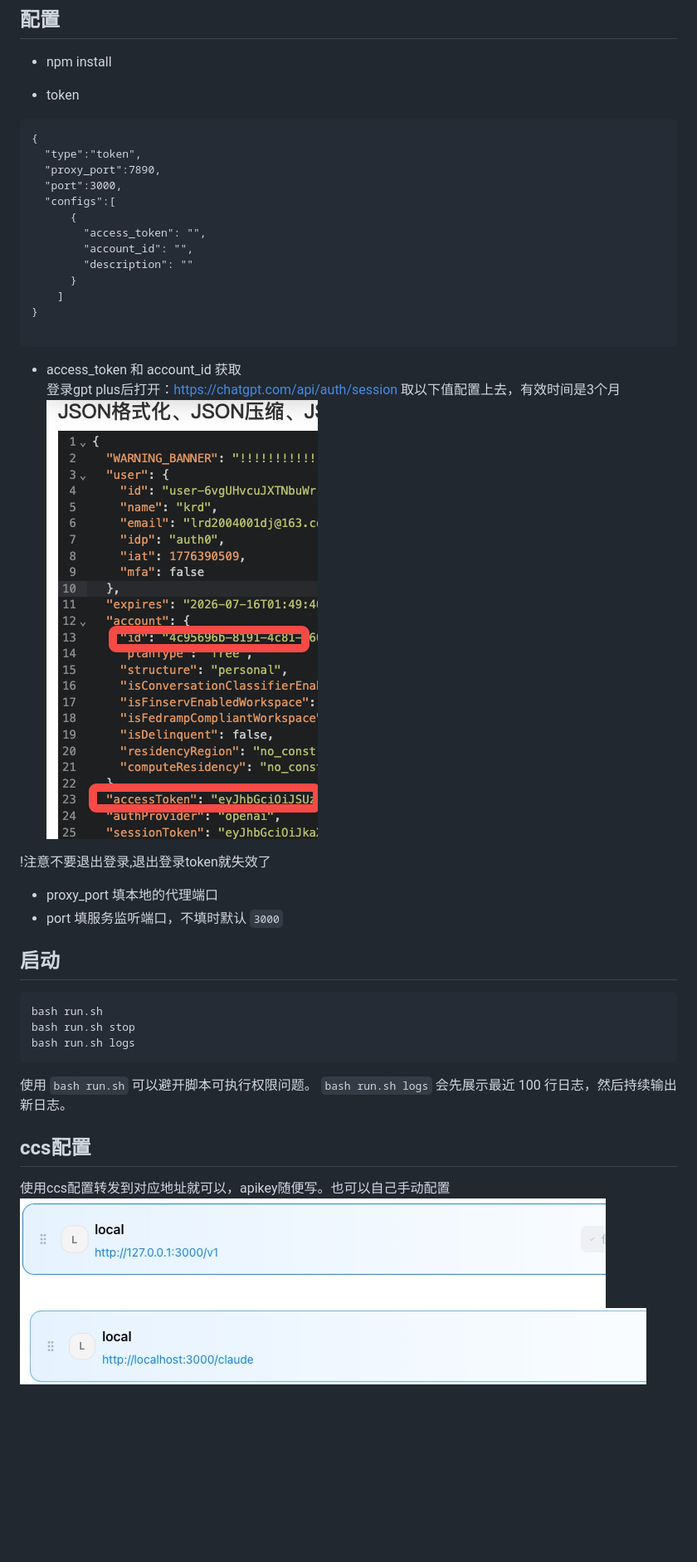
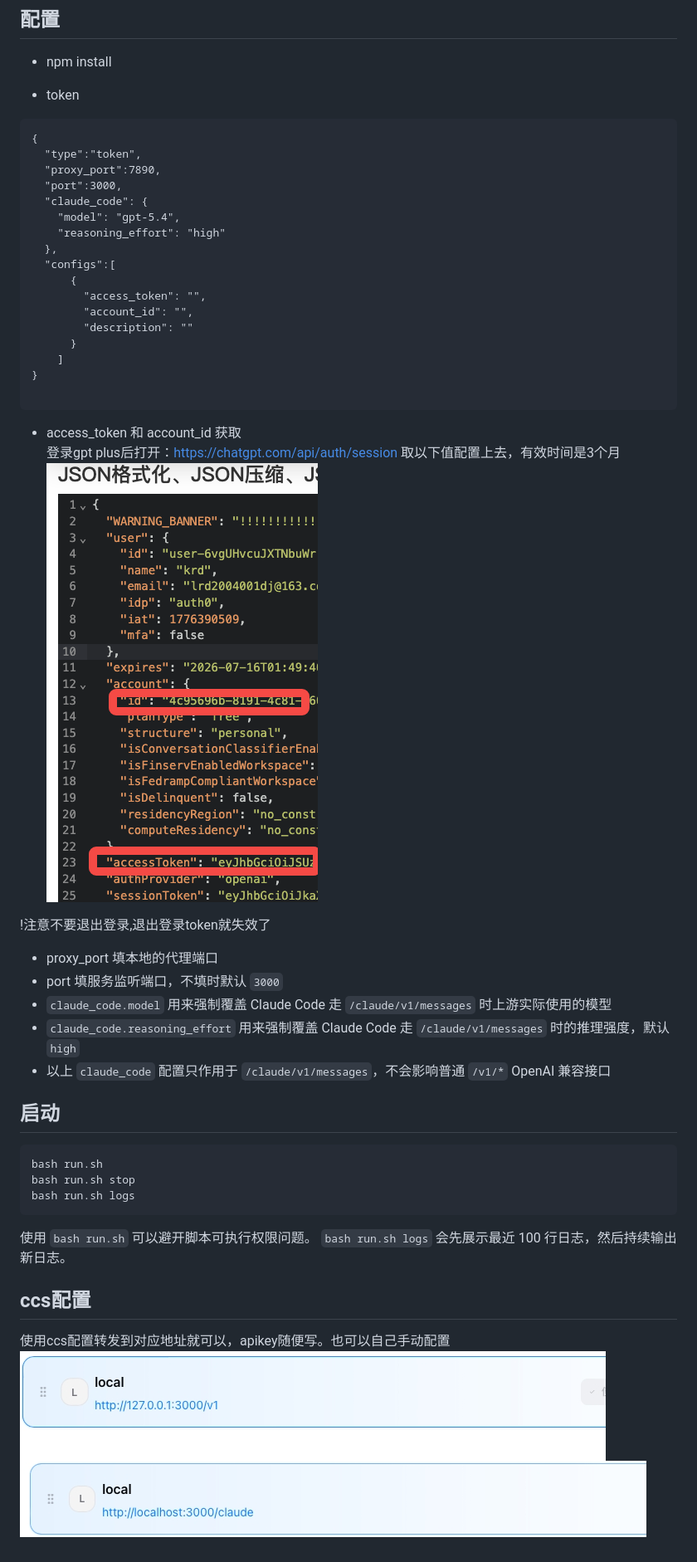
Before and after one commit to ccq18/airouter, a Markdown page: README.md, the part around the change. Shown at 83% size. Rendered like a GitHub page; blank space fills up the shorter version.

````diff
--- a/README.md
+++ b/README.md
@@ -13,6 +13,10 @@
   "type":"token",
   "proxy_port":7890,
   "port":3000,
+  "claude_code": {
+    "model": "gpt-5.4",
+    "reasoning_effort": "high"
+  },
   "configs":[
       {
         "access_token": "",
@@ -26,11 +30,14 @@
 - access_token 和 account_id 获取
 登录gpt plus后打开：https://chatgpt.com/api/auth/session
 取以下值配置上去，有效时间是3个月
-![session_json.png](doc/session_json.png)
+![session_json.png](docs/session_json.png)
 
 !注意不要退出登录,退出登录token就失效了
 - proxy_port 填本地的代理端口
 - port 填服务监听端口，不填时默认 `3000`
+- `claude_code.model` 用来强制覆盖 Claude Code 走 `/claude/v1/messages` 时上游实际使用的模型
+- `claude_code.reasoning_effort` 用来强制覆盖 Claude Code 走 `/claude/v1/messages` 时的推理强度，默认 `high`
+- 以上 `claude_code` 配置只作用于 `/claude/v1/messages`，不会影响普通 `/v1/*` OpenAI 兼容接口
 ## 启动
 ```
 bash run.sh
@@ -43,5 +50,5 @@ bash run.sh logs
 
 ## ccs配置
 使用ccs配置转发到对应地址就可以，apikey随便写。也可以自己手动配置
-![codex.jpg](doc/codex.jpg)
-![claude.jpg](doc/claude.jpg)
+![codex.jpg](docs/codex.jpg)
+![claude.jpg](docs/claude.jpg)
````
Also changed, not shown: docs/claude.jpg (renamed from doc/claude.jpg), docs/codex.jpg (renamed from doc/codex.jpg), docs/session_json.png (renamed from doc/session_json.png), 10 other files.
